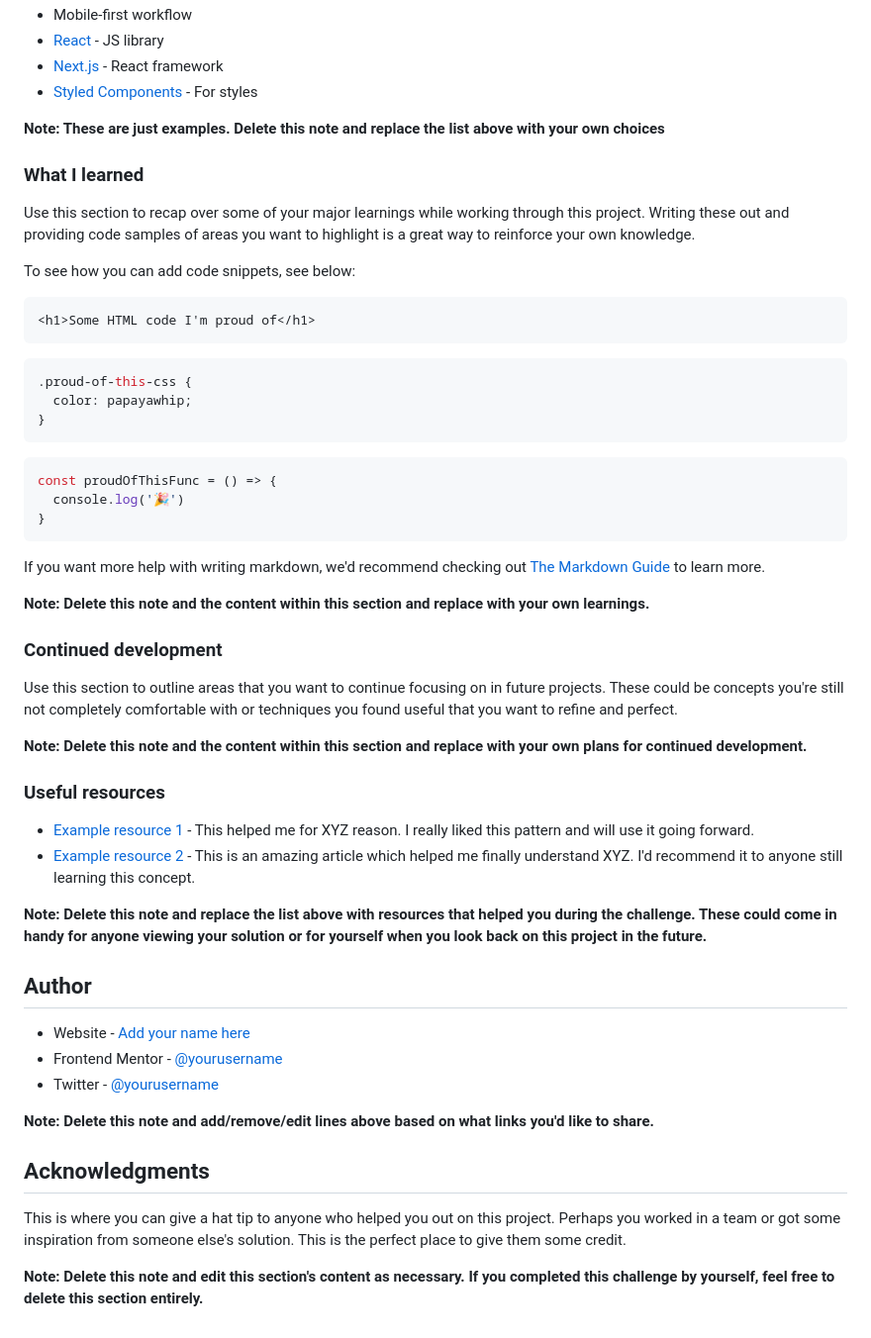
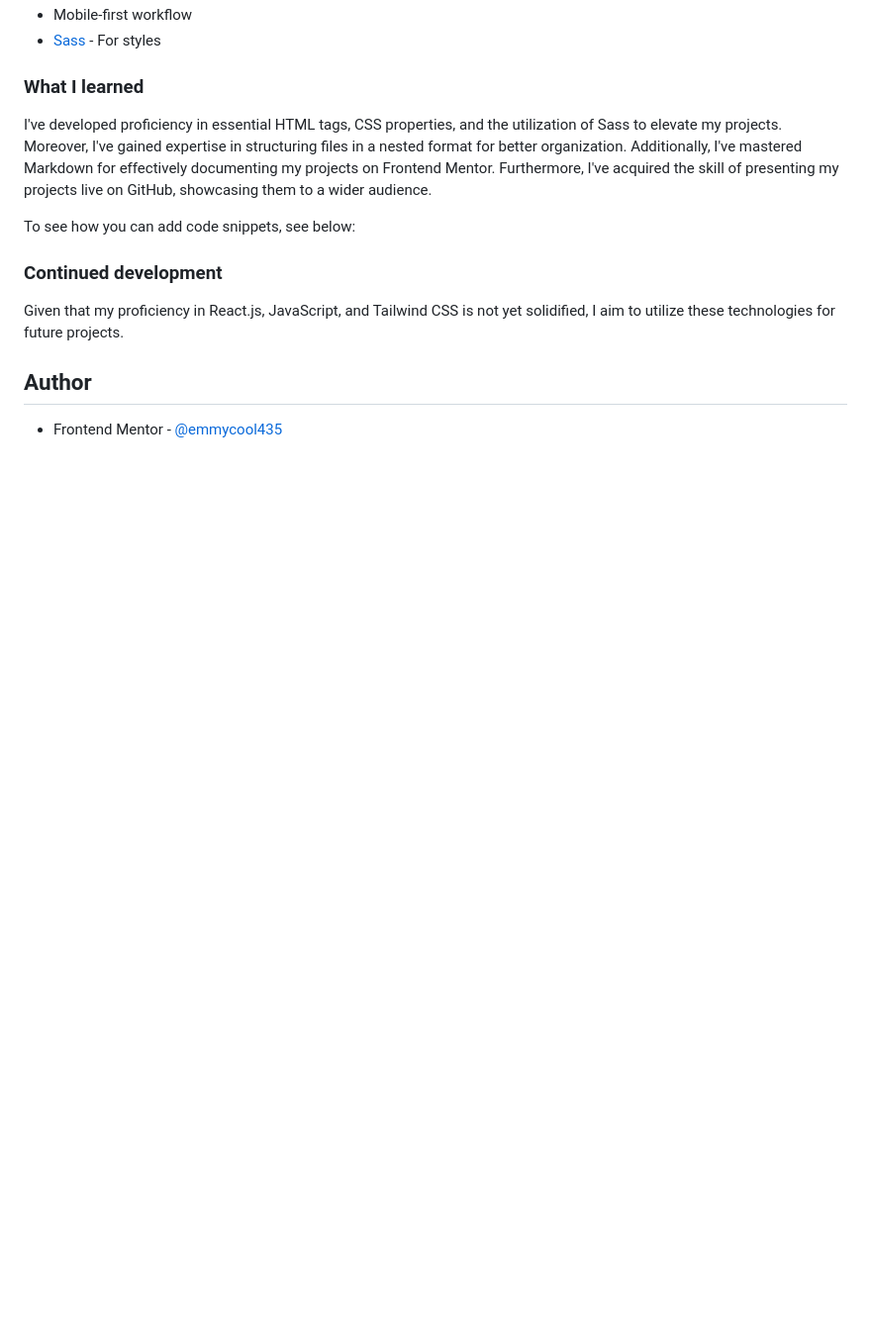
Before and after one commit to Emmanuel-Oyewole/emmycool435.github.io., a Markdown page: README-template.md, the part around the change printed below. Shown: that part at 99% size. Rendered like a GitHub page; blank space fills up the shorter version.

````diff
--- a/README-template.md
+++ b/README-template.md
@@ -47,57 +39,16 @@ Then crop/optimize/edit your image however you like, add it to your project, and
 - Mobile-first workflow
-- [React](https://reactjs.org/) - JS library
-- [Next.js](https://nextjs.org/) - React framework
-- [Styled Components](https://styled-components.com/) - For styles
-
-**Note: These are just examples. Delete this note and replace the list above with your own choices**
+- [Sass](https://sass-lang.com/) - For styles
 
 ### What I learned
 
-Use this section to recap over some of your major learnings while working through this project. Writing these out and providing code samples of areas you want to highlight is a great way to reinforce your own knowledge.
+I've developed proficiency in essential HTML tags, CSS properties, and the utilization of Sass to elevate my projects. Moreover, I've gained expertise in structuring files in a nested format for better organization. Additionally, I've mastered Markdown for effectively documenting my projects on Frontend Mentor. Furthermore, I've acquired the skill of presenting my projects live on GitHub, showcasing them to a wider audience.
 
 To see how you can add code snippets, see below:
 
-```html
-<h1>Some HTML code I'm proud of</h1>
-```
-```css
-.proud-of-this-css {
-  color: papayawhip;
-}
-```
-```js
-const proudOfThisFunc = () => {
-  console.log('🎉')
-}
-```
-
-If you want more help with writing markdown, we'd recommend checking out [The Markdown Guide](https://www.markdownguide.org/) to learn more.
-
-**Note: Delete this note and the content within this section and replace with your own learnings.**
-
 ### Continued development
 
-Use this section to outline areas that you want to continue focusing on in future projects. These could be concepts you're still not completely comfortable with or techniques you found useful that you want to refine and perfect.
-
-**Note: Delete this note and the content within this section and replace with your own plans for continued development.**
-
-### Useful resources
-
-- [Example resource 1](https://www.example.com) - This helped me for XYZ reason. I really liked this pattern and will use it going forward.
-- [Example resource 2](https://www.example.com) - This is an amazing article which helped me finally understand XYZ. I'd recommend it to anyone still learning this concept.
-
-**Note: Delete this note and replace the list above with resources that helped you during the challenge. These could come in handy for anyone viewing your solution or for yourself when you look back on this project in the future.**
+Given that my proficiency in React.js, JavaScript, and Tailwind CSS is not yet solidified, I aim to utilize these technologies for future projects.
 
 ## Author
 
-- Website - [Add your name here](https://www.your-site.com)
-- Frontend Mentor - [@yourusername](https://www.frontendmentor.io/profile/yourusername)
-- Twitter - [@yourusername](https://www.twitter.com/yourusername)
-
-**Note: Delete this note and add/remove/edit lines above based on what links you'd like to share.**
-
-## Acknowledgments
-
-This is where you can give a hat tip to anyone who helped you out on this project. Perhaps you worked in a team or got some inspiration from someone else's solution. This is the perfect place to give them some credit.
-
-**Note: Delete this note and edit this section's content as necessary. If you completed this challenge by yourself, feel free to delete this section entirely.**
+- Frontend Mentor - [@emmycool435](https://www.frontendmentor.io/profile/emmycool435)
````
Also changed, not shown: other parts of README-template.md (+17 -25 lines), solution/desktop-view.jpeg (added), solution/mobilev-view.jpeg (added).
